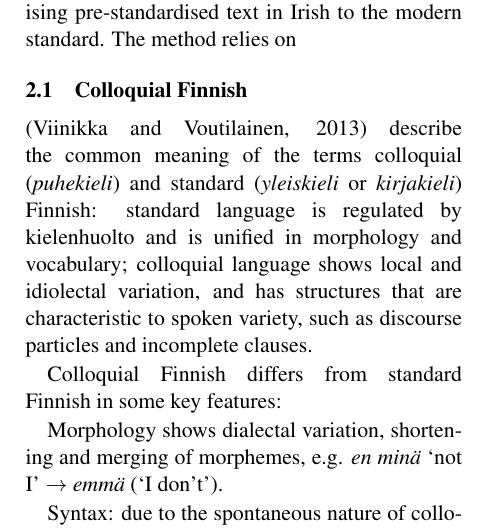
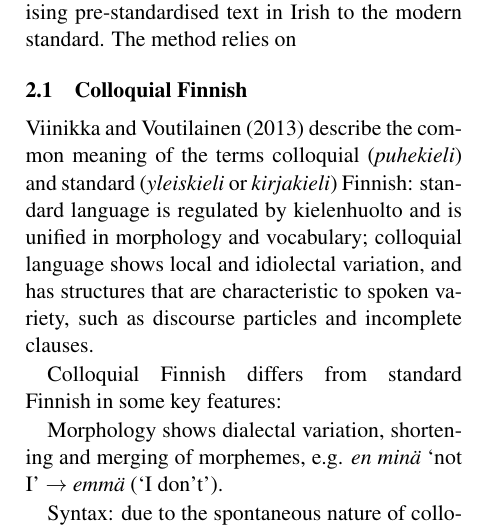
Before and after one commit to apertium/papers, a LaTeX paper (finnormal-nodalida-2015/finnormal2015.tex): part of one column of page 1 of 5, cut so that both start at the same text. Compiled offline with pdfLaTeX.

Commit message:
more fixes
git-svn-id: https://svn.code.sf.net/p/apertium/svn/branches/papers/@58585 72bbbca6-d526-0410-a7d9-f06f51895060

```diff
--- a/finnormal-nodalida-2015/finnormal2015.tex
+++ b/finnormal-nodalida-2015/finnormal2015.tex
@@ -79,7 +79,7 @@ the modern standard. The method relies on
 \subsection{Colloquial Finnish}
 
 
-\cite{viinikka2013} describe the common meaning of the terms colloquial (\emph{puhekieli}) and standard (\emph{yleiskieli} or \emph{kirjakieli}) Finnish: standard language is regulated by kielenhuolto and is unified in morphology and vocabulary; colloquial language shows local and idiolectal variation, and has structures that are characteristic to spoken variety,  such as discourse particles and incomplete clauses.
+\newcite{viinikka2013} describe the common meaning of the terms colloquial (\emph{puhekieli}) and standard (\emph{yleiskieli} or \emph{kirjakieli}) Finnish: standard language is regulated by kielenhuolto and is unified in morphology and vocabulary; colloquial language shows local and idiolectal variation, and has structures that are characteristic to spoken variety,  such as discourse particles and incomplete clauses.
 
 
 
```
